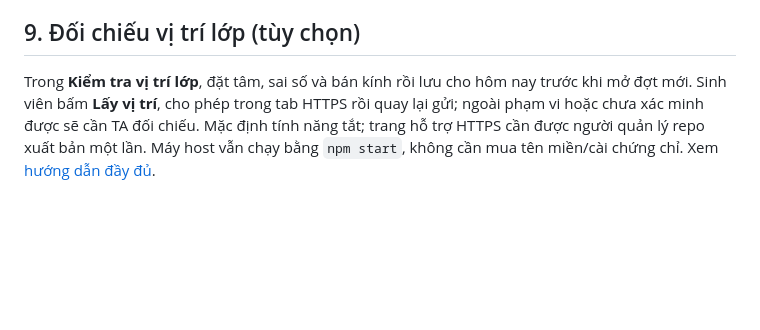
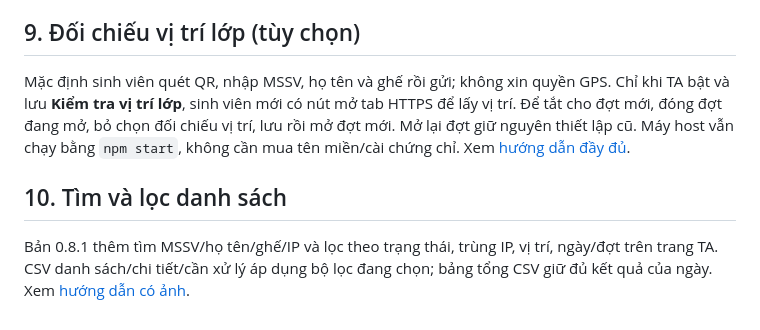
Before and after one commit to namle24/bp-attendance, a Markdown page: docs/WINDOWS.vi.md, the part around the change. GitHub-like rendering; blank space fills up the shorter version.

```diff
--- a/docs/WINDOWS.vi.md
+++ b/docs/WINDOWS.vi.md
@@ -123,4 +123,8 @@ Trong **Lịch sử & xuất dữ liệu**, dán link Google Sheet của tab TA
 
 ## 9. Đối chiếu vị trí lớp (tùy chọn)
 
-Trong **Kiểm tra vị trí lớp**, đặt tâm, sai số và bán kính rồi lưu cho hôm nay trước khi mở đợt mới. Sinh viên bấm **Lấy vị trí**, cho phép trong tab HTTPS rồi quay lại gửi; ngoài phạm vi hoặc chưa xác minh được sẽ cần TA đối chiếu. Mặc định tính năng tắt; trang hỗ trợ HTTPS cần được người quản lý repo xuất bản một lần. Máy host vẫn chạy bằng `npm start`, không cần mua tên miền/cài chứng chỉ. Xem [hướng dẫn đầy đủ](LOCATION-CHECK.vi.md).
+Mặc định sinh viên quét QR, nhập MSSV, họ tên và ghế rồi gửi; không xin quyền GPS. Chỉ khi TA bật và lưu **Kiểm tra vị trí lớp**, sinh viên mới có nút mở tab HTTPS để lấy vị trí. Để tắt cho đợt mới, đóng đợt đang mở, bỏ chọn đối chiếu vị trí, lưu rồi mở đợt mới. Mở lại đợt giữ nguyên thiết lập cũ. Máy host vẫn chạy bằng `npm start`, không cần mua tên miền/cài chứng chỉ. Xem [hướng dẫn đầy đủ](LOCATION-CHECK.vi.md).
+
+## 10. Tìm và lọc danh sách
+
+Bản 0.8.1 thêm tìm MSSV/họ tên/ghế/IP và lọc theo trạng thái, trùng IP, vị trí, ngày/đợt trên trang TA. CSV danh sách/chi tiết/cần xử lý áp dụng bộ lọc đang chọn; bảng tổng CSV giữ đủ kết quả của ngày. Xem [hướng dẫn có ảnh](TA-FILTERS.vi.md).
```
Also changed, not shown: README.md (+3 -1 lines), docs/TA-FILTERS.vi.md (added, +38 -0 lines), docs/WEB-VALIDATION.md (+7 -1 lines), docs/ta-filters.png (added), docs/web-admin.png, 12 other files.
